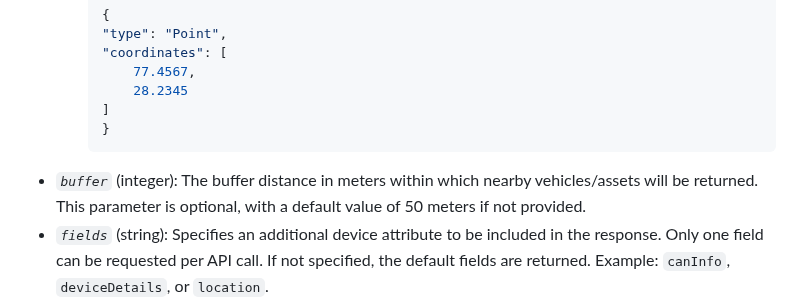
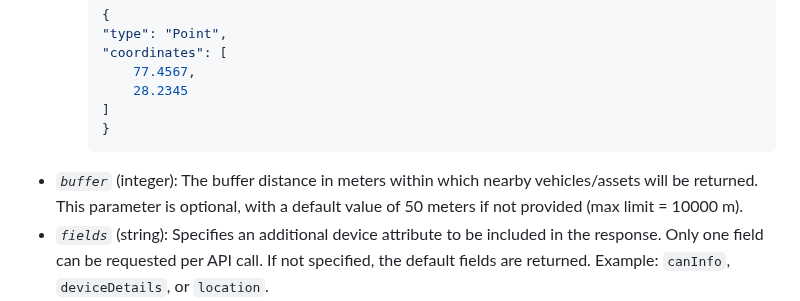
Before and after one commit to mappls-api/mappls-intouch-rest-apis, a Markdown page: Intouch Devices APIs/Nearby Device Locator API.md, the part around the change. Rendered like a GitHub page.

````diff
--- a/Intouch Devices APIs/Nearby Device Locator API.md
+++ b/Intouch Devices APIs/Nearby Device Locator API.md
@@ -48,7 +48,7 @@ The API leverages OAuth 2.0 based security. The developer must send a request fo
         ]
         }
         ```
-- *`buffer`* (integer): The buffer distance in meters within which nearby vehicles/assets will be returned. This parameter is optional, with a default value of 50 meters if not provided.
+- *`buffer`* (integer): The buffer distance in meters within which nearby vehicles/assets will be returned. This parameter is optional, with a default value of 50 meters if not provided (max limit = 10000 m).
 - *`fields`* (string): Specifies an additional device attribute to be included in the response. Only one field can be requested per API call. If not specified, the default fields are returned. Example: `canInfo`, `deviceDetails`, or `location`.
 - *`ignoreBeacon`* (boolean): If set to `true`, devices reporting beacon-based or proximity-derived locations are excluded from the response. Default value is `false`.
 - *`ignoreLiveData`* (boolean): If set to `true`, devices with live data updates are excluded from the result set. Default value is `false`.
````
